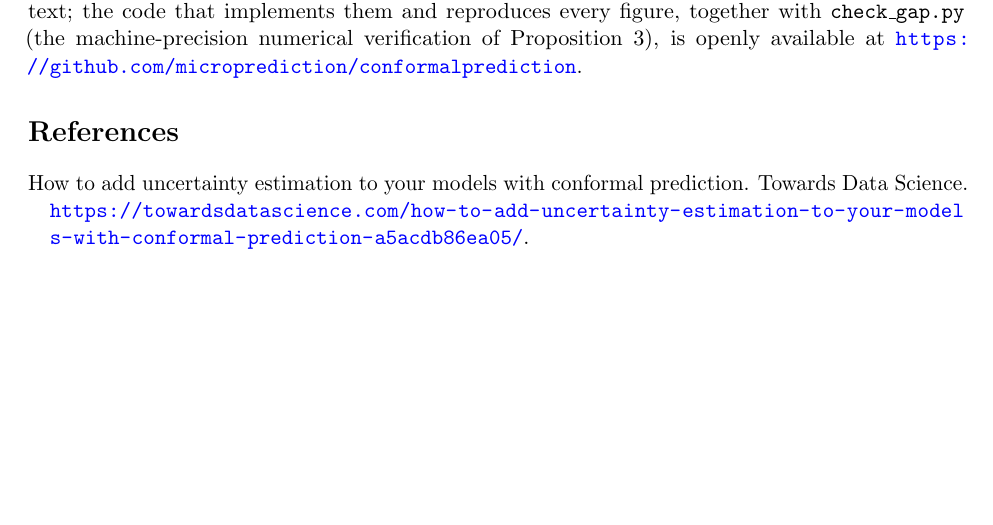
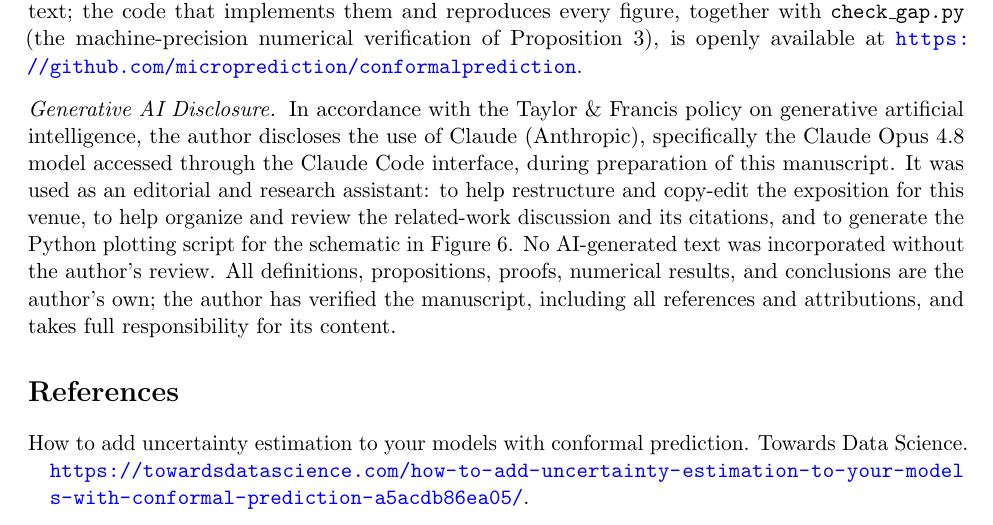
Before and after one commit to microprediction/conformalprediction, a LaTeX paper (paper/tas/marginally-useful.tex): part of page 15 of 18, cut so that both start at the same text, the shorter picture padded with empty space. Compiled offline with pdfLaTeX.

Commit message:
TAS: add Generative AI disclosure (Taylor & Francis AI policy)
Discloses use of Claude Opus 4.8 via Claude Code for editorial restructuring,
related-work/citation review, and the schematic figure script, with the author
retaining full responsibility. Present in both manuscript copies (not
identity-revealing, so kept in the anonymous build).

Co-Authored-By: Claude Opus 4.8 (1M context) <noreply@anthropic.com>

```diff
--- a/paper/tas/marginally-useful.tex
+++ b/paper/tas/marginally-useful.tex
@@ -851,6 +851,17 @@ for anonymous review).
 at \url{https://github.com/microprediction/conformalprediction}.
 \fi
 
+\paragraph{Generative AI Disclosure.} In accordance with the Taylor \& Francis policy on
+generative artificial intelligence, the author discloses the use of Claude (Anthropic),
+specifically the Claude Opus~4.8 model accessed through the Claude Code interface, during
+preparation of this manuscript. It was used as an editorial and research assistant: to help
+restructure and copy-edit the exposition for this venue, to help organize and review the
+related-work discussion and its citations, and to generate the Python plotting script for the
+schematic in Figure~\ref{fig:plane}. No AI-generated text was incorporated without the
+author's review. All definitions, propositions, proofs, numerical results, and conclusions
+are the author's own; the author has verified the manuscript, including all references and
+attributions, and takes full responsibility for its content.
+
 \bibliographystyle{plainnat}
 \bibliography{references}
 
```
Also changed, not shown: paper/tas/marginally-useful-anon.pdf, paper/tas/marginally-useful.pdf.
